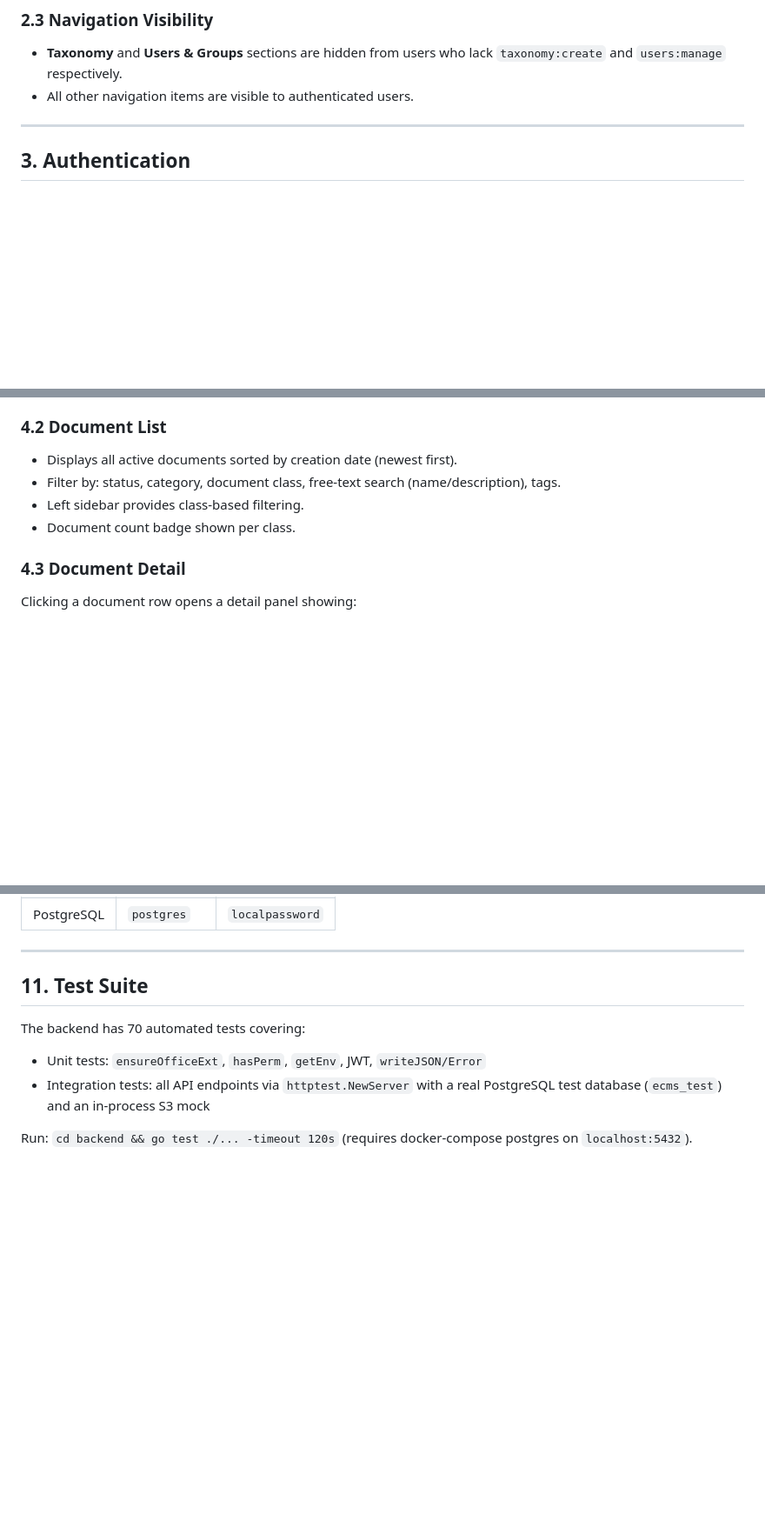
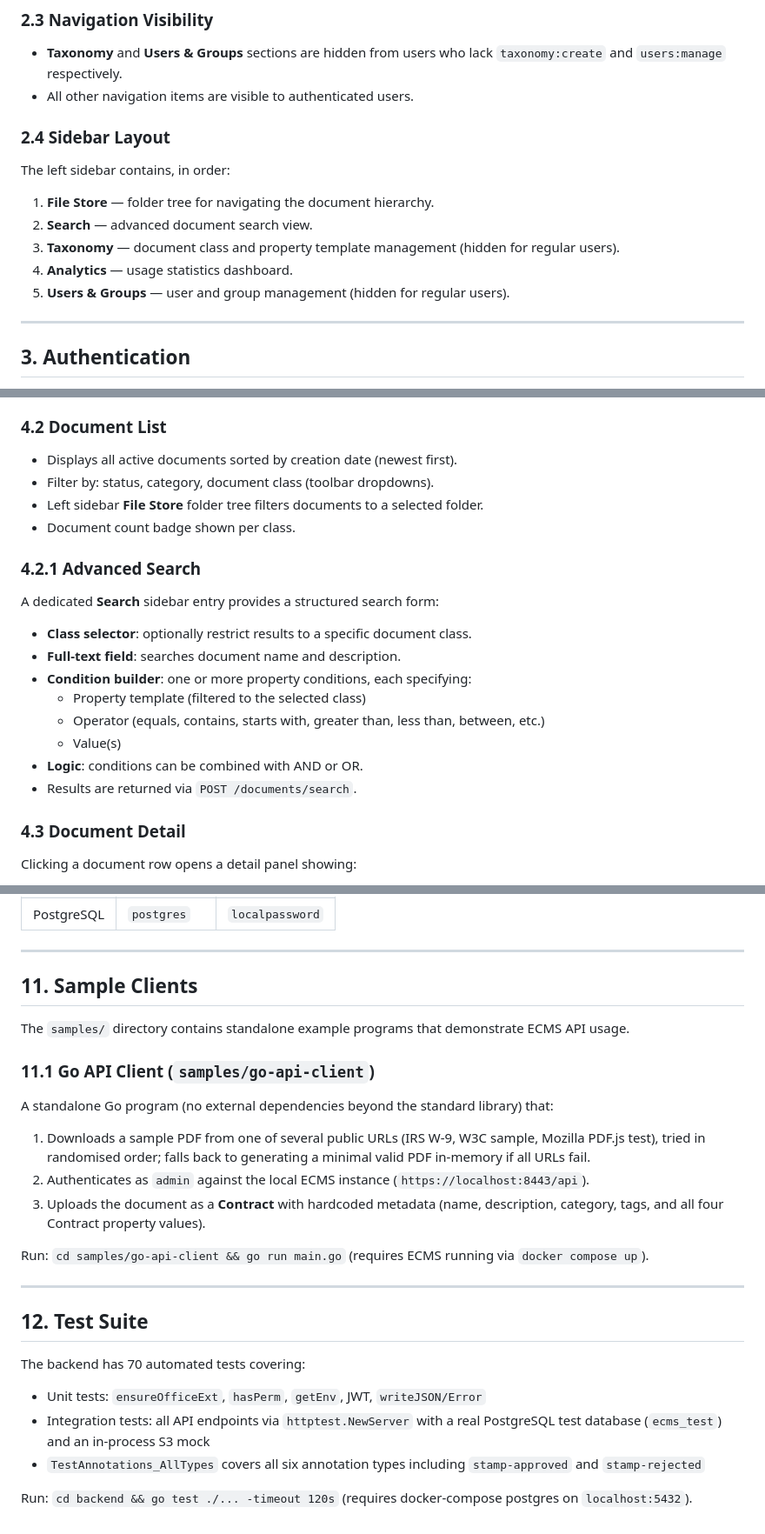
Before and after one commit to tdang75/ecms, a Markdown page: docs/functional-spec.md, 3 parts joined by grey strips. Shown at 87% size. Rendered like a GitHub page; blank space fills up the shorter version.

Commit message:
update functional spec to v1.3
Documents changes since v1.2: sidebar layout section, advanced search
view, folder-based filtering, change document class with property
migration, owner delete permission, stamp annotations (Approved/Rejected),
Go API client sample, and updated annotation type list in test suite note.

Co-Authored-By: Claude Sonnet 4.6 <noreply@anthropic.com>

```diff
--- a/docs/functional-spec.md
+++ b/docs/functional-spec.md
@@ -43,6 +43,16 @@ The system ships with two built-in groups. Administrators can create additional
 - **Taxonomy** and **Users & Groups** sections are hidden from users who lack `taxonomy:create` and `users:manage` respectively.
 - All other navigation items are visible to authenticated users.
 
+### 2.4 Sidebar Layout
+
+The left sidebar contains, in order:
+
+1. **File Store** — folder tree for navigating the document hierarchy.
+2. **Search** — advanced document search view.
+3. **Taxonomy** — document class and property template management (hidden for regular users).
+4. **Analytics** — usage statistics dashboard.
+5. **Users & Groups** — user and group management (hidden for regular users).
+
 ---
 
 ## 3. Authentication
@@ -67,9 +77,22 @@ The system ships with two built-in groups. Administrators can create additional
 ### 4.2 Document List
 
 - Displays all active documents sorted by creation date (newest first).
-- Filter by: status, category, document class, free-text search (name/description), tags.
-- Left sidebar provides class-based filtering.
+- Filter by: status, category, document class (toolbar dropdowns).
+- Left sidebar **File Store** folder tree filters documents to a selected folder.
 - Document count badge shown per class.
+
+### 4.2.1 Advanced Search
+
+A dedicated **Search** sidebar entry provides a structured search form:
+
+- **Class selector**: optionally restrict results to a specific document class.
+- **Full-text field**: searches document name and description.
+- **Condition builder**: one or more property conditions, each specifying:
+  - Property template (filtered to the selected class)
+  - Operator (equals, contains, starts with, greater than, less than, between, etc.)
+  - Value(s)
+- **Logic**: conditions can be combined with AND or OR.
+- Results are returned via `POST /documents/search`.
 
 ### 4.3 Document Detail
 
@@ -263,11 +299,28 @@ Accessible only to users with `users:manage` permission.
 
 ---
 
-## 11. Test Suite
+## 11. Sample Clients
+
+The `samples/` directory contains standalone example programs that demonstrate ECMS API usage.
+
+### 11.1 Go API Client (`samples/go-api-client`)
+
+A standalone Go program (no external dependencies beyond the standard library) that:
+
+1. Downloads a sample PDF from one of several public URLs (IRS W-9, W3C sample, Mozilla PDF.js test), tried in randomised order; falls back to generating a minimal valid PDF in-memory if all URLs fail.
+2. Authenticates as `admin` against the local ECMS instance (`https://localhost:8443/api`).
+3. Uploads the document as a **Contract** with hardcoded metadata (name, description, category, tags, and all four Contract property values).
+
+Run: `cd samples/go-api-client && go run main.go` (requires ECMS running via `docker compose up`).
+
+---
+
+## 12. Test Suite
 
 The backend has 70 automated tests covering:
 
 - Unit tests: `ensureOfficeExt`, `hasPerm`, `getEnv`, JWT, `writeJSON/Error`
 - Integration tests: all API endpoints via `httptest.NewServer` with a real PostgreSQL test database (`ecms_test`) and an in-process S3 mock
+- `TestAnnotations_AllTypes` covers all six annotation types including `stamp-approved` and `stamp-rejected`
 
 Run: `cd backend && go test ./... -timeout 120s` (requires docker-compose postgres on `localhost:5432`).
```
Also changed, not shown: other parts of docs/functional-spec.md (+18 -5 lines).
